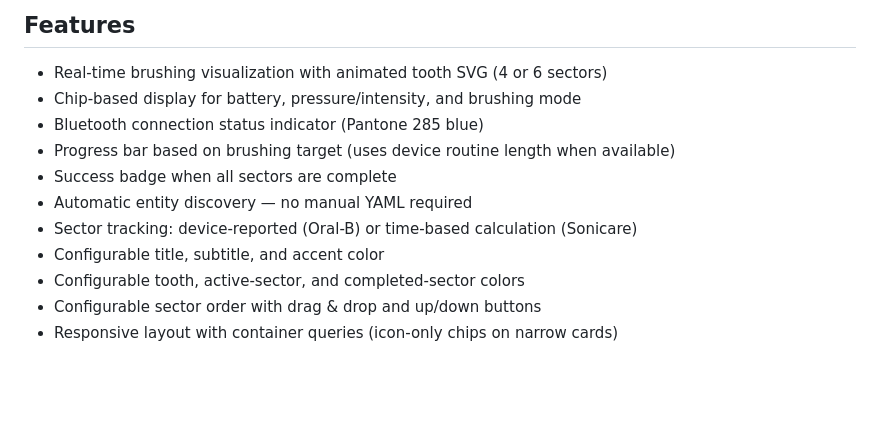
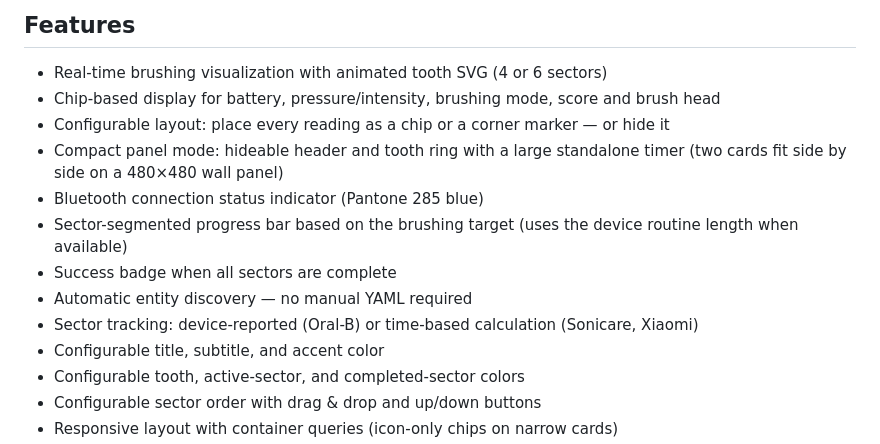
Before and after one commit to mtheli/toothbrush-card, a Markdown page: README.md, the part around one of its changes. Drawn GitHub-style; blank space fills up the shorter version.

```diff
--- a/README.md
+++ b/README.md
@@ -23,12 +23,14 @@ A **Custom Lovelace Card** for [Home Assistant](https://www.home-assistant.io/)
 ## Features
 
 - Real-time brushing visualization with animated tooth SVG (4 or 6 sectors)
-- Chip-based display for battery, pressure/intensity, and brushing mode
+- Chip-based display for battery, pressure/intensity, brushing mode, score and brush head
+- Configurable layout: place every reading as a chip or a corner marker — or hide it
+- Compact panel mode: hideable header and tooth ring with a large standalone timer (two cards fit side by side on a 480×480 wall panel)
 - Bluetooth connection status indicator (Pantone 285 blue)
-- Progress bar based on brushing target (uses device routine length when available)
+- Sector-segmented progress bar based on the brushing target (uses the device routine length when available)
 - Success badge when all sectors are complete
 - Automatic entity discovery — no manual YAML required
-- Sector tracking: device-reported (Oral-B) or time-based calculation (Sonicare)
+- Sector tracking: device-reported (Oral-B) or time-based calculation (Sonicare, Xiaomi)
 - Configurable title, subtitle, and accent color
 - Configurable tooth, active-sector, and completed-sector colors
 - Configurable sector order with drag & drop and up/down buttons
```
Also changed, not shown: other parts of README.md (+26 -3 lines).
